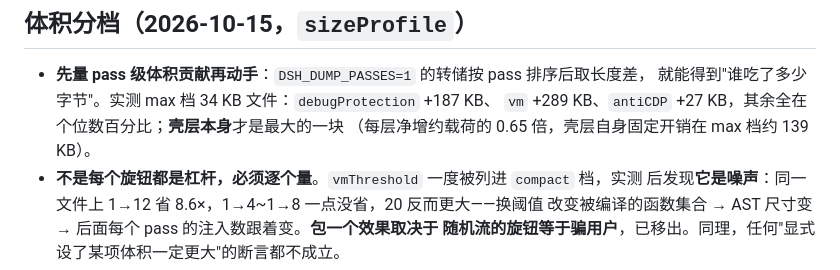
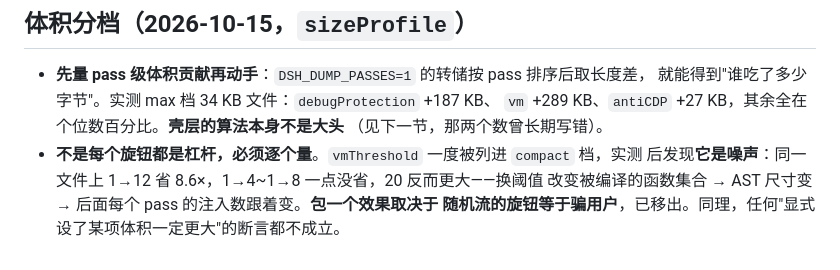
Before and after one commit to BaiLian3415/js-labyrinth, a Markdown page: AGENTS.md, the part around one of its changes. Drawn GitHub-style.

```diff
--- a/AGENTS.md
+++ b/AGENTS.md
@@ -590,8 +590,8 @@ npm run build:web:cloud  # 云端执行形态（核心不进产物，Vercel 部
 
 - **先量 pass 级体积贡献再动手**：`DSH_DUMP_PASSES=1` 的转储按 pass 排序后取长度差，
   就能得到"谁吃了多少字节"。实测 max 档 34 KB 文件：`debugProtection` +187 KB、
-  `vm` +289 KB、`antiCDP` +27 KB，其余全在个位数百分比；**壳层本身**才是最大的一块
-  （每层净增约载荷的 0.65 倍，壳层自身固定开销在 max 档约 139 KB）。
+  `vm` +289 KB、`antiCDP` +27 KB，其余全在个位数百分比。**壳层的算法本身不是大头**
+  （见下一节，那两个数曾长期写错）。
 - **不是每个旋钮都是杠杆，必须逐个量**。`vmThreshold` 一度被列进 `compact` 档，实测
   后发现**它是噪声**：同一文件上 1→12 省 8.6×，1→4~1→8 一点没省，20 反而更大——换阈值
   改变被编译的函数集合 → AST 尺寸变 → 后面每个 pass 的注入数跟着变。**包一个效果取决于
```
Also changed, not shown: other parts of AGENTS.md (+59 -0 lines), README.md (+5 -2 lines).
